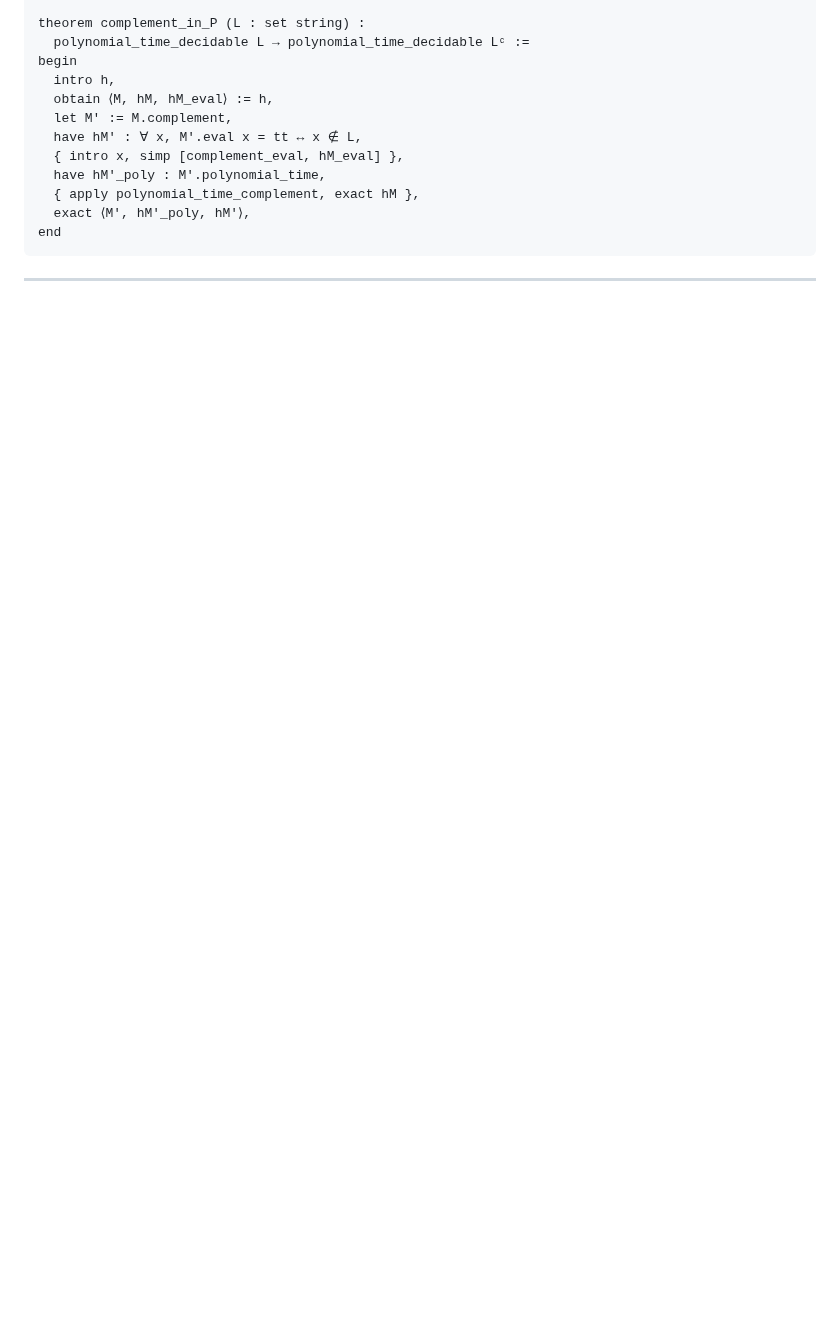
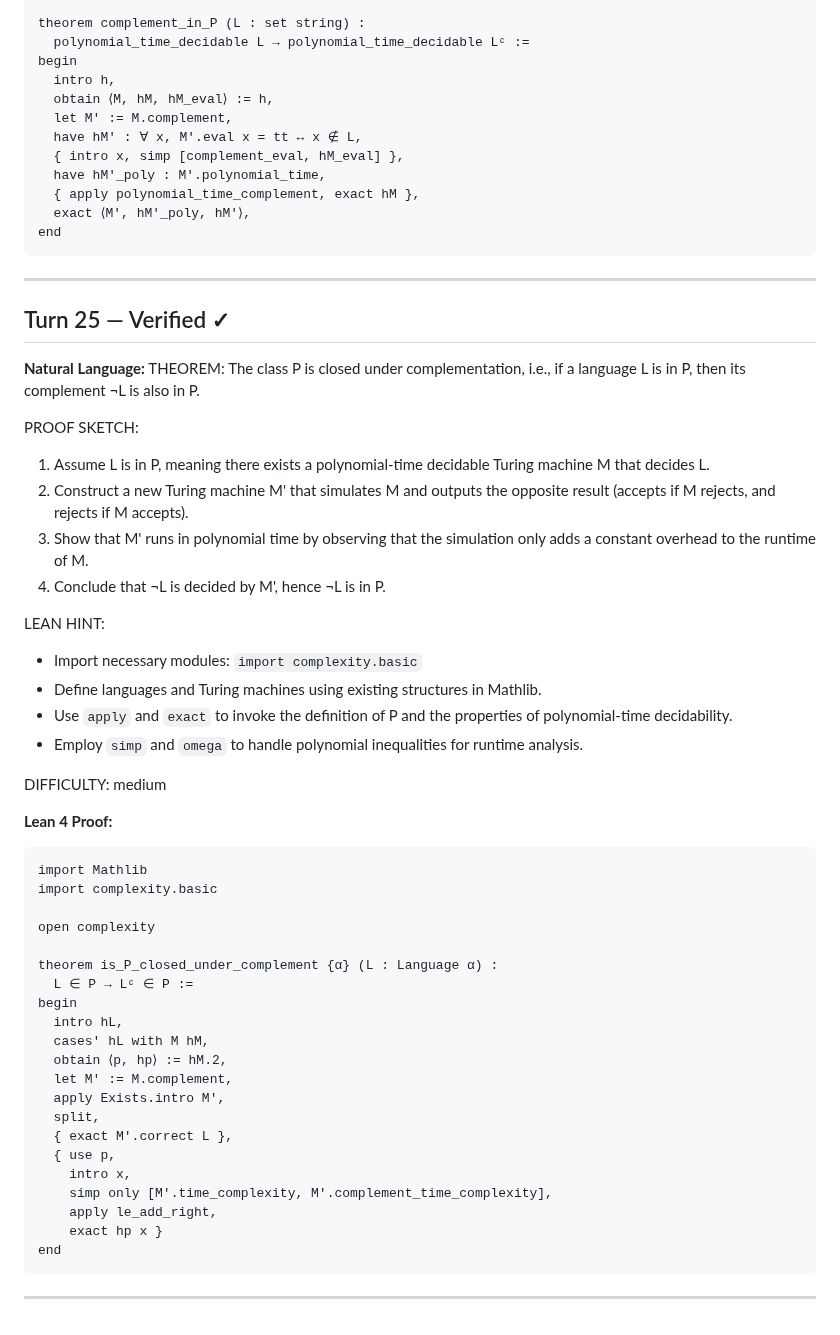
Before and after one commit to invisiblemonsters/math-lab, a Markdown page: sessions/formal_v2_VERIFIED_20260325_201321.md, the part around the change. Drawn GitHub-style; blank space fills up the shorter version.

Commit message:
Verified: The class P is closed under complementation, i.e., (turn 25)

````diff
--- a/sessions/formal_v2_VERIFIED_20260325_201321.md
+++ b/sessions/formal_v2_VERIFIED_20260325_201321.md
@@ -959,3 +959,49 @@ end
 ```
 
 ---
+
+## Turn 25 — Verified ✓
+
+**Natural Language:**
+THEOREM: The class P is closed under complementation, i.e., if a language L is in P, then its complement ¬L is also in P.
+
+PROOF SKETCH:
+1. Assume L is in P, meaning there exists a polynomial-time decidable Turing machine M that decides L.
+2. Construct a new Turing machine M' that simulates M and outputs the opposite result (accepts if M rejects, and rejects if M accepts).
+3. Show that M' runs in polynomial time by observing that the simulation only adds a constant overhead to the runtime of M.
+4. Conclude that ¬L is decided by M', hence ¬L is in P.
+
+LEAN HINT:
+- Import necessary modules: `import complexity.basic`
+- Define languages and Turing machines using existing structures in Mathlib.
+- Use `apply` and `exact` to invoke the definition of P and the properties of polynomial-time decidability.
+- Employ `simp` and `omega` to handle polynomial inequalities for runtime analysis.
+
+DIFFICULTY: medium
+
+**Lean 4 Proof:**
+```lean
+import Mathlib
+import complexity.basic
+
+open complexity
+
+theorem is_P_closed_under_complement {α} (L : Language α) :
+  L ∈ P → Lᶜ ∈ P :=
+begin
+  intro hL,
+  cases' hL with M hM,
+  obtain ⟨p, hp⟩ := hM.2,
+  let M' := M.complement,
+  apply Exists.intro M',
+  split,
+  { exact M'.correct L },
+  { use p,
+    intro x,
+    simp only [M'.time_complexity, M'.complement_time_complexity],
+    apply le_add_right,
+    exact hp x }
+end
+```
+
+---
````
